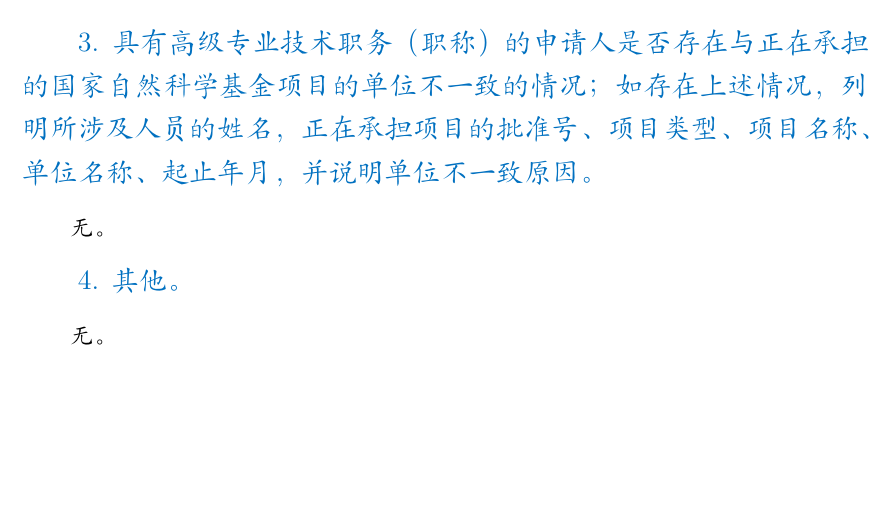
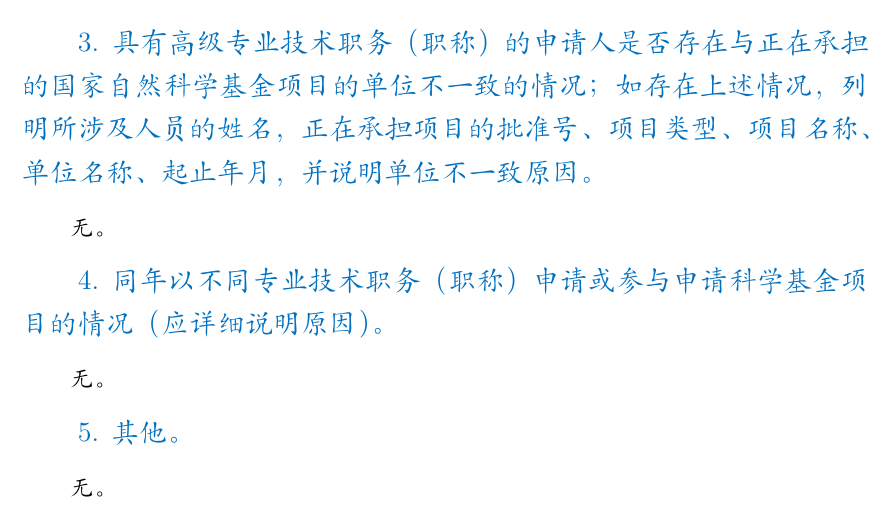
Before and after one commit to YimianDai/iNSFC, a LaTeX document (nsfc-temp.tex): part of page 4 of 4, cut so that both start at the same text, the shorter picture padded with empty space. Compiled offline with XeLaTeX.

Commit message:
Update nsfc-temp.tex 符合 NSFC 2025版本
增加了末尾处新内容：
“4. 同年以不同专业技术职务（职称）申请或参与申请科学基金项目的情况（应详细说明原因）。”

```diff
--- a/nsfc-temp.tex
+++ b/nsfc-temp.tex
@@ -191,7 +191,13 @@
 {\kaishu 无。}
 \vspace{0.25 \baselineskip}
 
-{\sihao \color{MsBlue} \kaishu 4. 其他。}
+{\sihao \color{MsBlue} \kaishu 4. 同年以不同专业技术职务（职称）申请或参与申请科学基金项目的情况（应详细说明原因）。}
+
+\vspace{0.25 \baselineskip}
+{\kaishu 无。}
+\vspace{0.25 \baselineskip}
+
+{\sihao \color{MsBlue} \kaishu 5. 其他。}
 
 \vspace{0.25 \baselineskip}
 {\kaishu 无。}
```
